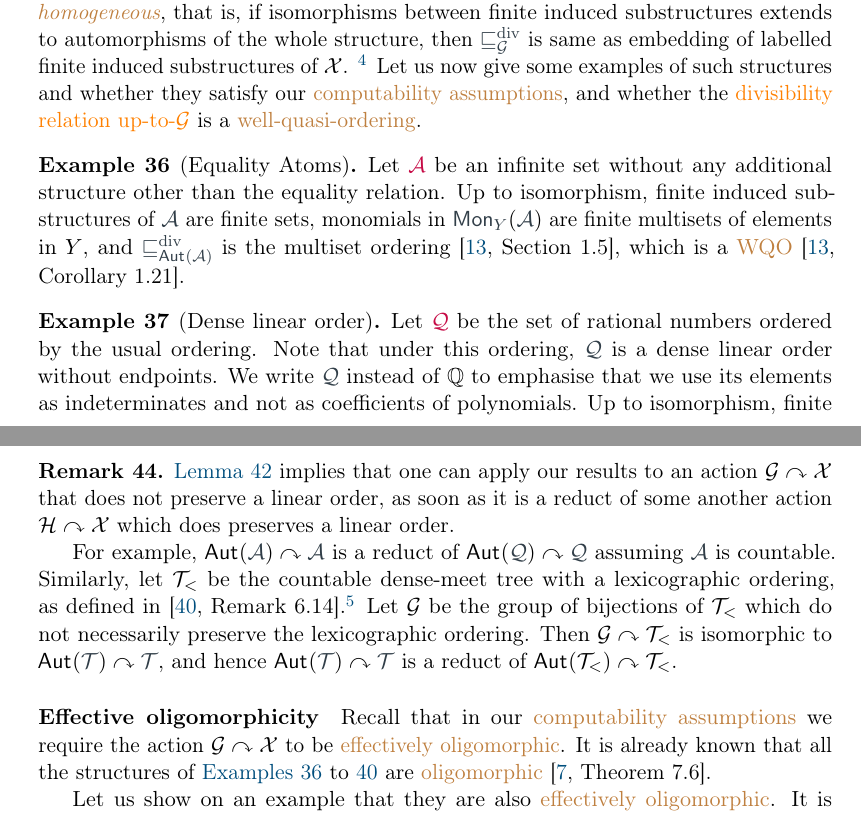
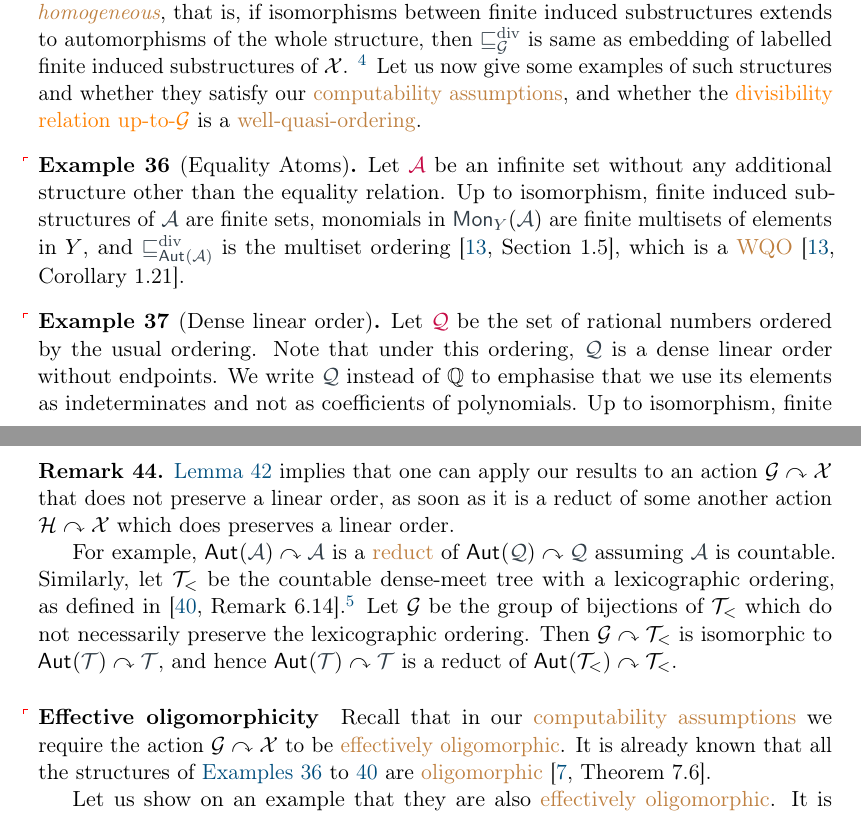
Before and after one commit to AliaumeL/AtomicHilbert, a LaTeX paper (atomic.tex, which reads src/examples.tex): two parts of pages 21 and 23 of 31, joined at a grey line, cut so that both start at the same text. Compiled offline with pdfLaTeX; a LaTeX package or settings file that is missing is left out.

Commit message:
adding anchor points

```diff
--- a/src/examples.tex
+++ b/src/examples.tex
@@ -21,6 +21,7 @@ whether they satisfy our \kl{computability assumptions}, and whether the
 
 \begin{example}[Equality Atoms]
   \label{ex:eq atoms}
+  \AP
 Let $\intro*\EqualityAtoms$ be an infinite set without any additional structure other than the equality relation.
 Up to isomorphism, finite induced substructures of $\EqualityAtoms$ are finite sets,
 monomials in $\mon[Y]{\EqualityAtoms}$ are finite multisets of elements in $Y$,
@@ -30,6 +31,7 @@ which is a \kl{WQO} \cite[Corollary 1.21]{SCSC17}.
 
 \begin{example}[Dense linear order]
   \label{ex:dlo}
+  \AP
 Let $\intro*\OrderAtoms$ be the set of rational numbers ordered by the usual ordering.
 Note that under this ordering, $\OrderAtoms$ is a dense linear order without endpoints.
 We write $\OrderAtoms$ instead of $\Q$ to emphasise that we use its elements as indeterminates and not as coefficients of polynomials.
@@ -149,7 +155,7 @@ results to an action $\group\actson\Indets$ that does not preserve a linear
 order, as soon as it is  a reduct of some another action $\calH\actson\Indets$ which
 does preserves a linear order.
 
-For example, $\aut{\EqualityAtoms}\actson\EqualityAtoms$ is a reduct of
+For example, $\aut{\EqualityAtoms}\actson\EqualityAtoms$ is a \kl{reduct} of
 $\aut{\OrderAtoms}\actson\OrderAtoms$ assuming $\EqualityAtoms$ is countable.
 Similarly, let $\T_<$ be the countable dense-meet tree with a lexicographic
 ordering, as defined in \cite[Remark 6.14]{KRS21}.\footnote{The remark says
```
Also changed, not shown: src/examples.tex (6 more changed lines).
